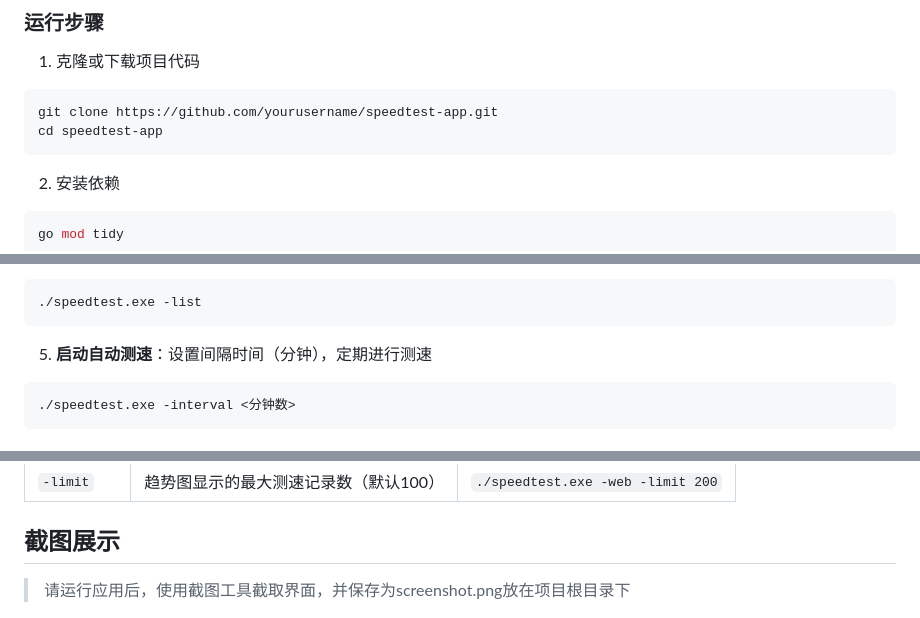
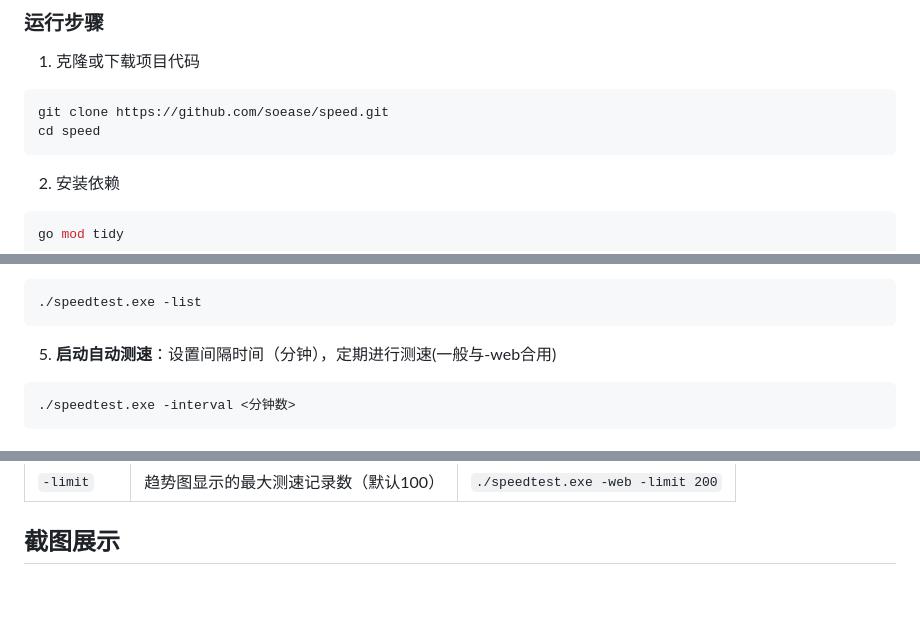
Before and after one commit to soease/speed, a Markdown page: README.md, 3 parts joined by grey strips. Drawn GitHub-style; blank space fills up the shorter version.

Commit message:
docs: 更新README

````diff
--- a/README.md
+++ b/README.md
@@ -46,8 +46,8 @@
 1. 克隆或下载项目代码
 
 ```bash
-git clone https://github.com/yourusername/speedtest-app.git
-cd speedtest-app
+git clone https://github.com/soease/speed.git
+cd speed
 ```
 
 2. 安装依赖
@@ -100,7 +100,7 @@ http://localhost:8081
 ./speedtest.exe -list
 ```
 
-5. **启动自动测速**：设置间隔时间（分钟），定期进行测速
+5. **启动自动测速**：设置间隔时间（分钟），定期进行测速(一般与-web合用)
 ```bash
 ./speedtest.exe -interval <分钟数>
 ```
@@ -118,8 +118,6 @@ http://localhost:8081
 | `-limit` | 趋势图显示的最大测速记录数（默认100） | `./speedtest.exe -web -limit 200` |
 
 ## 截图展示
-
-> 请运行应用后，使用截图工具截取界面，并保存为screenshot.png放在项目根目录下
 
 ![应用界面](screenshot.png)
 
````
Also changed, not shown: README_EN.md (+2 -2 lines).
